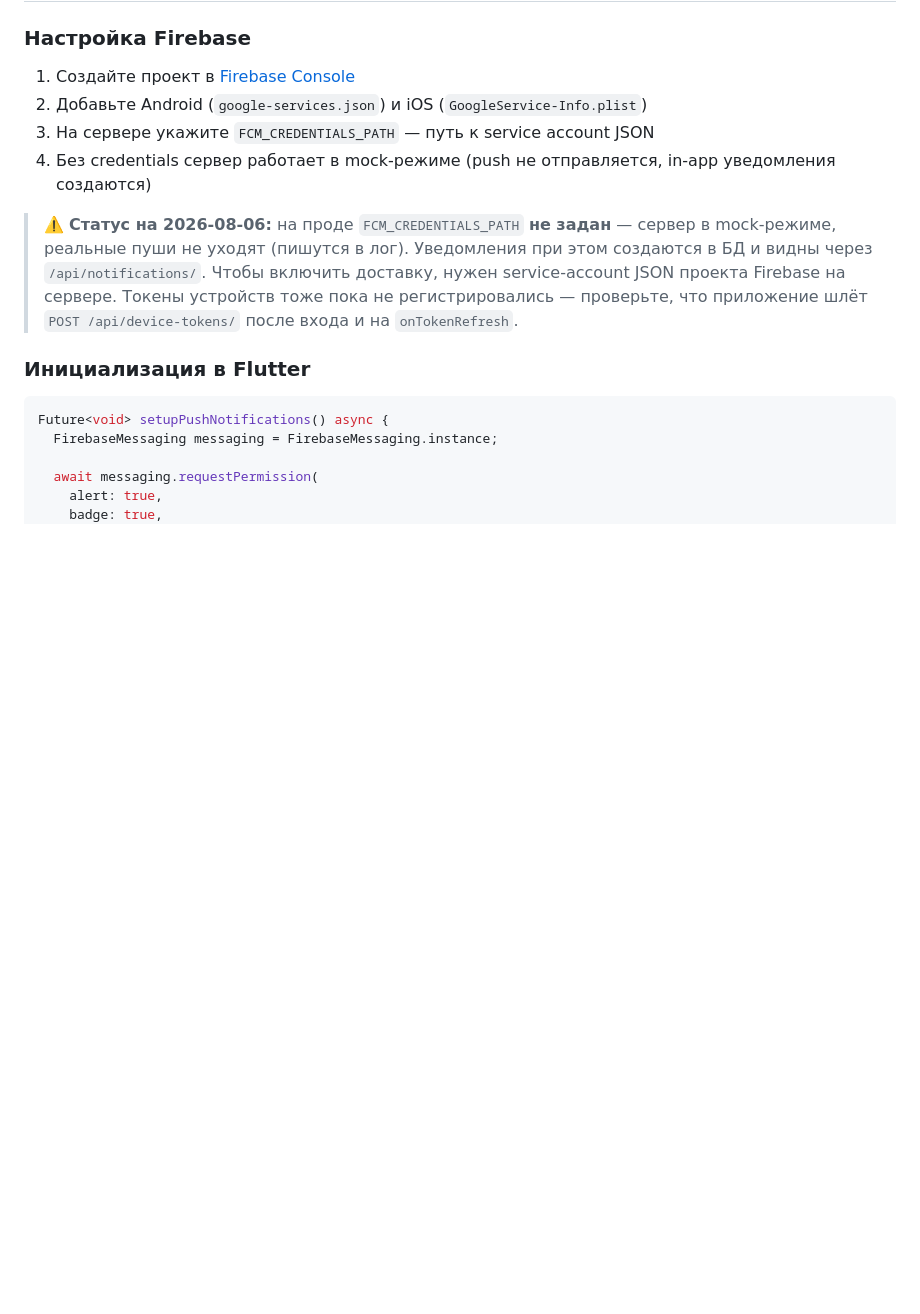
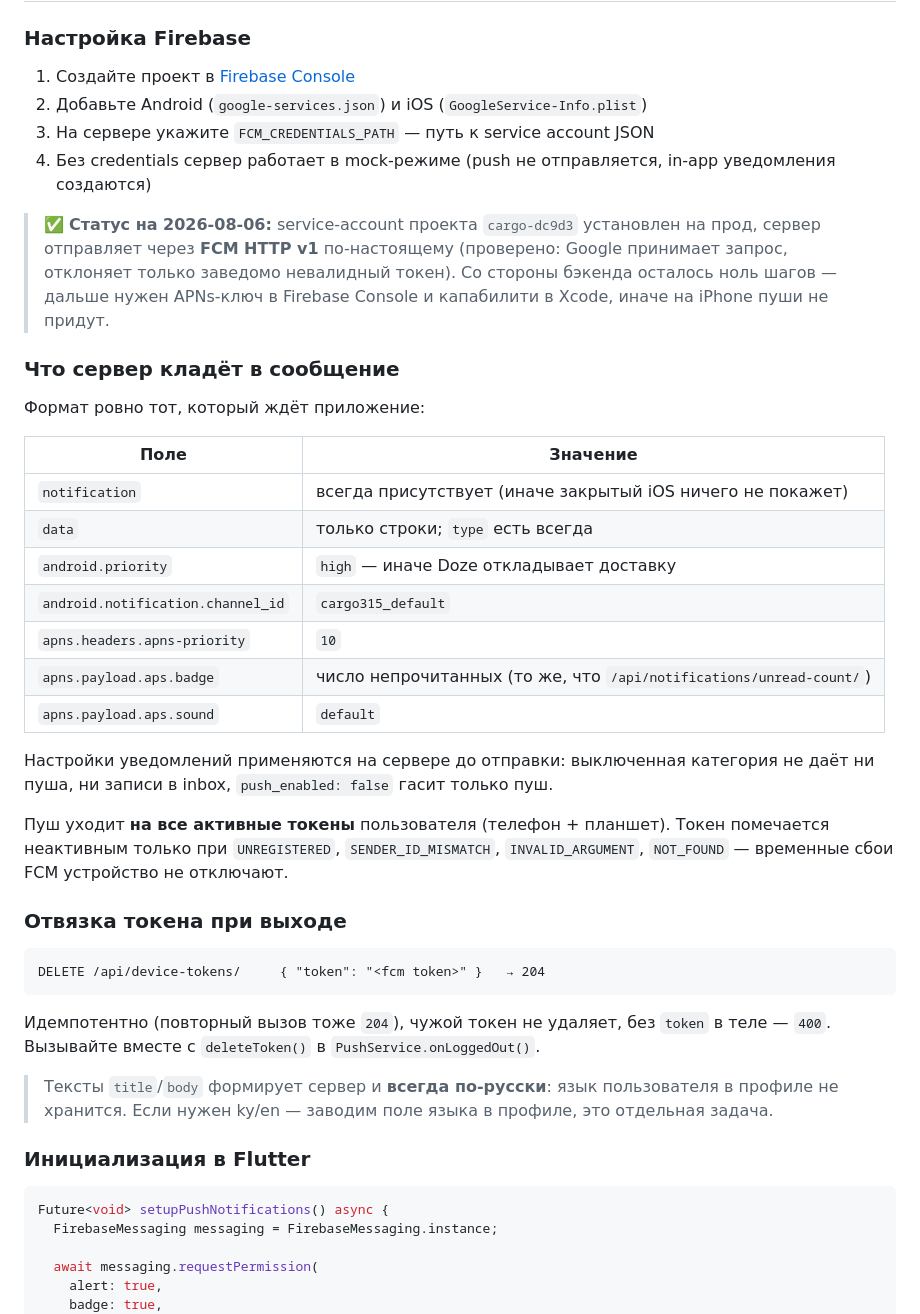
Before and after one commit to isko18/315cargo, a Markdown page: FLUTTER.md, the part around the change. GitHub-like rendering; blank space fills up the shorter version.

Commit message:
docs: FCM включён на проде, контракт пуша и отвязка токена
Co-Authored-By: Claude Opus 5 <noreply@anthropic.com>

````diff
--- a/FLUTTER.md
+++ b/FLUTTER.md
@@ -1357,12 +1357,45 @@ final router = GoRouter(
 3. На сервере укажите `FCM_CREDENTIALS_PATH` — путь к service account JSON
 4. Без credentials сервер работает в mock-режиме (push не отправляется, in-app уведомления создаются)
 
-> ⚠️ **Статус на 2026-08-06:** на проде `FCM_CREDENTIALS_PATH` **не задан** — сервер
-> в mock-режиме, реальные пуши не уходят (пишутся в лог). Уведомления при этом
-> создаются в БД и видны через `/api/notifications/`. Чтобы включить доставку, нужен
-> service-account JSON проекта Firebase на сервере. Токены устройств тоже пока не
-> регистрировались — проверьте, что приложение шлёт `POST /api/device-tokens/` после
-> входа и на `onTokenRefresh`.
+> ✅ **Статус на 2026-08-06:** service-account проекта `cargo-dc9d3` установлен на прод,
+> сервер отправляет через **FCM HTTP v1** по-настоящему (проверено: Google принимает
+> запрос, отклоняет только заведомо невалидный токен). Со стороны бэкенда осталось
+> ноль шагов — дальше нужен APNs-ключ в Firebase Console и капабилити в Xcode,
+> иначе на iPhone пуши не придут.
+
+### Что сервер кладёт в сообщение
+
+Формат ровно тот, который ждёт приложение:
+
+| Поле | Значение |
+|---|---|
+| `notification` | всегда присутствует (иначе закрытый iOS ничего не покажет) |
+| `data` | только строки; `type` есть всегда |
+| `android.priority` | `high` — иначе Doze откладывает доставку |
+| `android.notification.channel_id` | `cargo315_default` |
+| `apns.headers.apns-priority` | `10` |
+| `apns.payload.aps.badge` | число непрочитанных (то же, что `/api/notifications/unread-count/`) |
+| `apns.payload.aps.sound` | `default` |
+
+Настройки уведомлений применяются на сервере до отправки: выключенная категория
+не даёт ни пуша, ни записи в inbox, `push_enabled: false` гасит только пуш.
+
+Пуш уходит **на все активные токены** пользователя (телефон + планшет).
+Токен помечается неактивным только при `UNREGISTERED`, `SENDER_ID_MISMATCH`,
+`INVALID_ARGUMENT`, `NOT_FOUND` — временные сбои FCM устройство не отключают.
+
+### Отвязка токена при выходе
+
+```
+DELETE /api/device-tokens/     { "token": "<fcm token>" }   → 204
+```
+
+Идемпотентно (повторный вызов тоже `204`), чужой токен не удаляет, без `token`
+в теле — `400`. Вызывайте вместе с `deleteToken()` в `PushService.onLoggedOut()`.
+
+> Тексты `title`/`body` формирует сервер и **всегда по-русски**: язык пользователя
+> в профиле не хранится. Если нужен ky/en — заводим поле языка в профиле, это
+> отдельная задача.
 
 ### Инициализация в Flutter
 
````
Also changed, not shown: MOBILE_UPDATES.md (+9 -0 lines).
